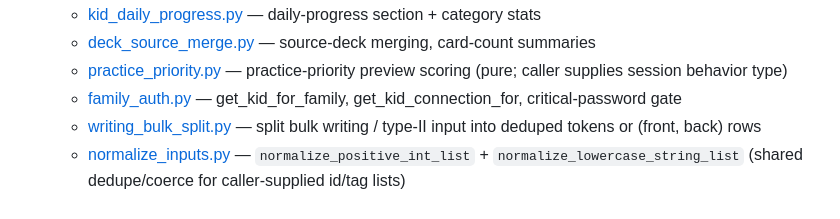
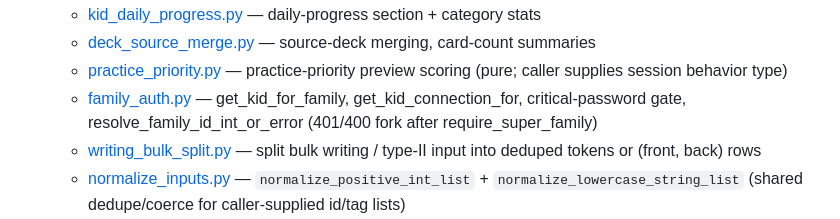
Before and after one commit to cjiangts/kids_chores, a Markdown page: CLAUDE.md, the part around the change. Drawn GitHub-style.

Commit message:
docs: note resolve_family_id_int_or_error in CLAUDE.md services list
Co-Authored-By: Claude Opus 4.7 <noreply@anthropic.com>

```diff
--- a/CLAUDE.md
+++ b/CLAUDE.md
@@ -52,7 +52,7 @@ Other blueprints:
   - [kid_daily_progress.py](backend/src/services/kid_daily_progress.py) — daily-progress section + category stats
   - [deck_source_merge.py](backend/src/services/deck_source_merge.py) — source-deck merging, card-count summaries
   - [practice_priority.py](backend/src/services/practice_priority.py) — practice-priority preview scoring (pure; caller supplies session behavior type)
-  - [family_auth.py](backend/src/services/family_auth.py) — get_kid_for_family, get_kid_connection_for, critical-password gate
+  - [family_auth.py](backend/src/services/family_auth.py) — get_kid_for_family, get_kid_connection_for, critical-password gate, resolve_family_id_int_or_error (401/400 fork after require_super_family)
   - [writing_bulk_split.py](backend/src/services/writing_bulk_split.py) — split bulk writing / type-II input into deduped tokens or (front, back) rows
   - [normalize_inputs.py](backend/src/services/normalize_inputs.py) — `normalize_positive_int_list` + `normalize_lowercase_string_list` (shared dedupe/coerce for caller-supplied id/tag lists)
   - [practice_session.py](backend/src/services/practice_session.py) / [practice_priority.py](backend/src/services/practice_priority.py) / [practice_mode.py](backend/src/services/practice_mode.py) — fresh/continue/retry selection, preview-only priority scoring, session-mode normalization
```
